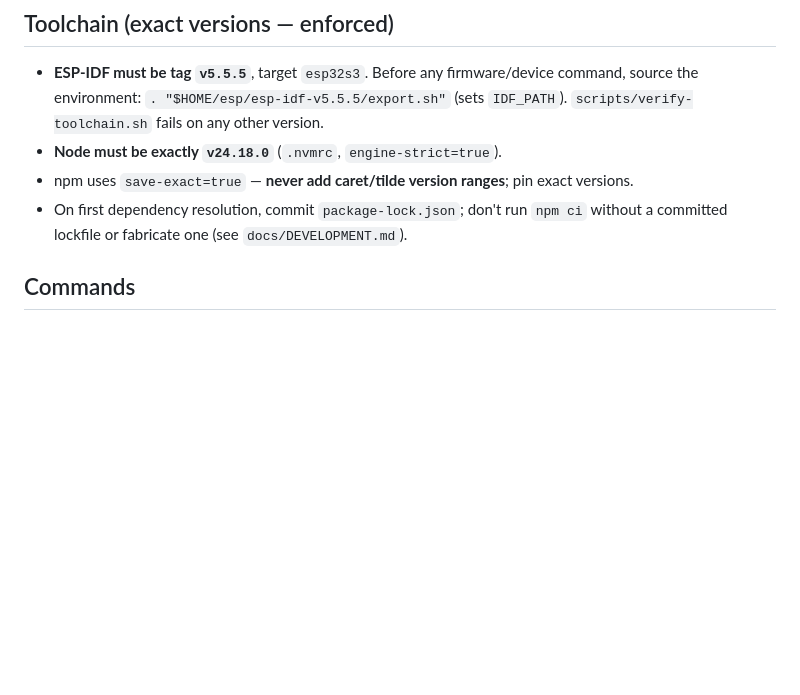
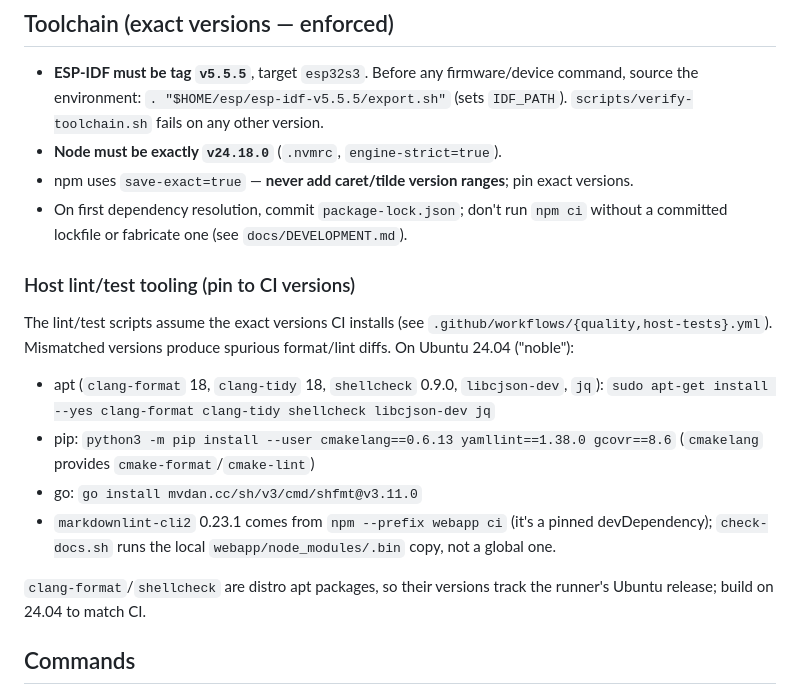
Before and after one commit to ekkus93/esp32-macro-keyboard, a Markdown page: CLAUDE.md, the part around the change. Drawn GitHub-style; blank space fills up the shorter version.

Commit message:
docs: pin host lint/test tool versions in CLAUDE.md
Record the exact CI-pinned toolchain versions (clang-format/clang-tidy 18,
shellcheck 0.9.0, cmakelang 0.6.13, yamllint 1.38.0, shfmt 3.11.0, gcovr 8.6,
markdownlint-cli2 0.23.1) and their install commands, so a local setup matches
CI and does not produce spurious format/lint diffs.

```diff
--- a/CLAUDE.md
+++ b/CLAUDE.md
@@ -18,6 +18,17 @@ Monorepo, no root build file. Work happens in these areas:
 - **Node must be exactly `v24.18.0`** (`.nvmrc`, `engine-strict=true`).
 - npm uses `save-exact=true` — **never add caret/tilde version ranges**; pin exact versions.
 - On first dependency resolution, commit `package-lock.json`; don't run `npm ci` without a committed lockfile or fabricate one (see `docs/DEVELOPMENT.md`).
+
+### Host lint/test tooling (pin to CI versions)
+
+The lint/test scripts assume the exact versions CI installs (see `.github/workflows/{quality,host-tests}.yml`). Mismatched versions produce spurious format/lint diffs. On Ubuntu 24.04 ("noble"):
+
+- apt (`clang-format` 18, `clang-tidy` 18, `shellcheck` 0.9.0, `libcjson-dev`, `jq`): `sudo apt-get install --yes clang-format clang-tidy shellcheck libcjson-dev jq`
+- pip: `python3 -m pip install --user cmakelang==0.6.13 yamllint==1.38.0 gcovr==8.6` (`cmakelang` provides `cmake-format`/`cmake-lint`)
+- go: `go install mvdan.cc/sh/v3/cmd/shfmt@v3.11.0`
+- `markdownlint-cli2` 0.23.1 comes from `npm --prefix webapp ci` (it's a pinned devDependency); `check-docs.sh` runs the local `webapp/node_modules/.bin` copy, not a global one.
+
+`clang-format`/`shellcheck` are distro apt packages, so their versions track the runner's Ubuntu release; build on 24.04 to match CI.
 
 ## Commands
 
```
